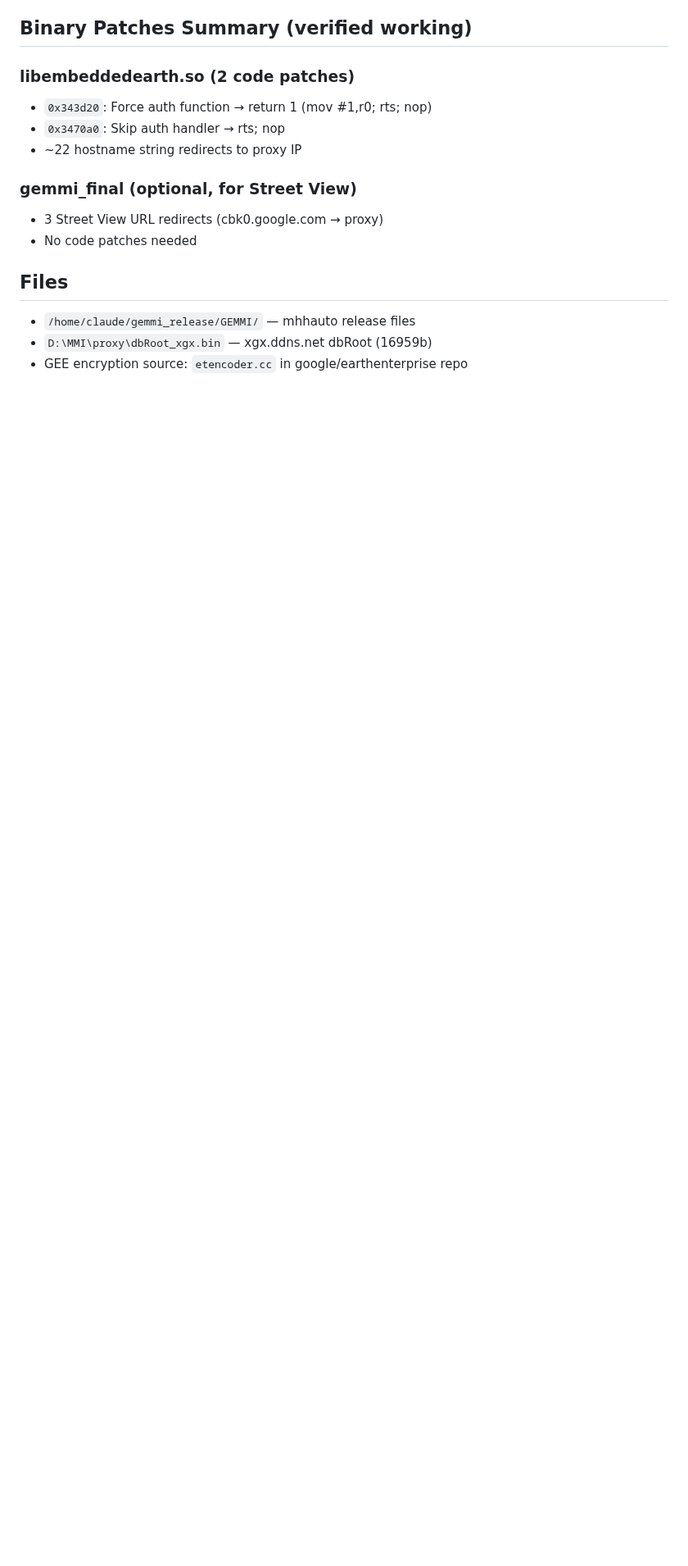
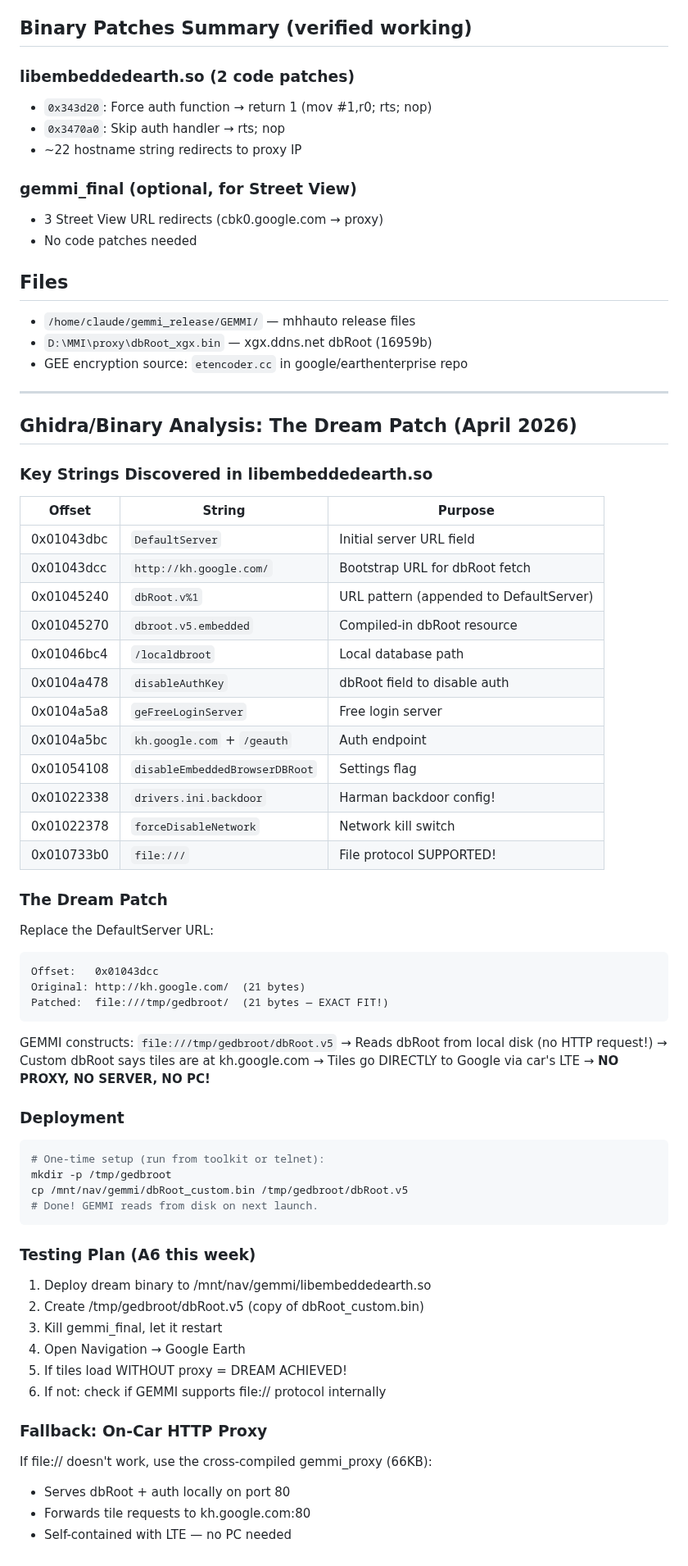
Before and after one commit to dspl1236/MMI3G-Toolkit, a Markdown page: research/GE_PROXY_RESEARCH.md, the part around the change. Shown at 82% size. Drawn GitHub-style; blank space fills up the shorter version.

Commit message:
DREAM PATCH: file:// dbRoot loading discovered in Ghidra analysis!
Binary analysis found GEMMI supports file:/// protocol.
DefaultServer URL (21 bytes) can be replaced with file:///tmp/gedbroot/
→ GEMMI reads dbRoot from local disk instead of HTTP!
→ No proxy, no server, just LTE for tiles!

Key discoveries:
  - disableAuthKey: dbRoot field to skip auth
  - drivers.ini.backdoor: Harman left a backdoor config
  - /localdbroot: local database path
  - forceDisableNetwork: network kill switch
  - dbroot.v5.embedded: compiled-in fallback dbRoot

Dream binary built: 4 patches (2 code + DefaultServer + auth)
Testing on A6 this week.
272 commits.

````diff
--- a/research/GE_PROXY_RESEARCH.md
+++ b/research/GE_PROXY_RESEARCH.md
@@ -142,3 +142,61 @@ Option C: Cached Tile Database
 - `/home/claude/gemmi_release/GEMMI/` — mhhauto release files
 - `D:\MMI\proxy\dbRoot_xgx.bin` — xgx.ddns.net dbRoot (16959b)
 - GEE encryption source: `etencoder.cc` in google/earthenterprise repo
+
+---
+
+## Ghidra/Binary Analysis: The Dream Patch (April 2026)
+
+### Key Strings Discovered in libembeddedearth.so
+
+| Offset | String | Purpose |
+|--------|--------|---------|
+| 0x01043dbc | `DefaultServer` | Initial server URL field |
+| 0x01043dcc | `http://kh.google.com/` | Bootstrap URL for dbRoot fetch |
+| 0x01045240 | `dbRoot.v%1` | URL pattern (appended to DefaultServer) |
+| 0x01045270 | `dbroot.v5.embedded` | Compiled-in dbRoot resource |
+| 0x01046bc4 | `/localdbroot` | Local database path |
+| 0x0104a478 | `disableAuthKey` | dbRoot field to disable auth |
+| 0x0104a5a8 | `geFreeLoginServer` | Free login server |
+| 0x0104a5bc | `kh.google.com` + `/geauth` | Auth endpoint |
+| 0x01054108 | `disableEmbeddedBrowserDBRoot` | Settings flag |
+| 0x01022338 | `drivers.ini.backdoor` | Harman backdoor config! |
+| 0x01022378 | `forceDisableNetwork` | Network kill switch |
+| 0x010733b0 | `file:///` | File protocol SUPPORTED! |
+
+### The Dream Patch
+
+Replace the DefaultServer URL:
+```
+Offset:   0x01043dcc
+Original: http://kh.google.com/  (21 bytes)
+Patched:  file:///tmp/gedbroot/  (21 bytes — EXACT FIT!)
+```
+
+GEMMI constructs: `file:///tmp/gedbroot/dbRoot.v5`
+→ Reads dbRoot from local disk (no HTTP request!)
+→ Custom dbRoot says tiles are at kh.google.com
+→ Tiles go DIRECTLY to Google via car's LTE
+→ **NO PROXY, NO SERVER, NO PC!**
+
+### Deployment
+```bash
+# One-time setup (run from toolkit or telnet):
+mkdir -p /tmp/gedbroot
+cp /mnt/nav/gemmi/dbRoot_custom.bin /tmp/gedbroot/dbRoot.v5
+# Done! GEMMI reads from disk on next launch.
+```
+
+### Testing Plan (A6 this week)
+1. Deploy dream binary to /mnt/nav/gemmi/libembeddedearth.so
+2. Create /tmp/gedbroot/dbRoot.v5 (copy of dbRoot_custom.bin)
+3. Kill gemmi_final, let it restart
+4. Open Navigation → Google Earth
+5. If tiles load WITHOUT proxy = DREAM ACHIEVED!
+6. If not: check if GEMMI supports file:// protocol internally
+
+### Fallback: On-Car HTTP Proxy
+If file:// doesn't work, use the cross-compiled gemmi_proxy (66KB):
+- Serves dbRoot + auth locally on port 80
+- Forwards tile requests to kh.google.com:80
+- Self-contained with LTE — no PC needed
````
